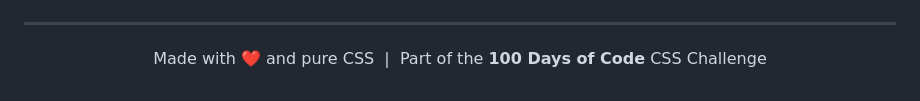
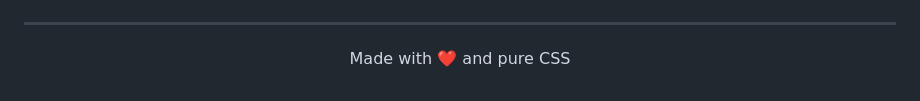
Before and after one commit to SAPTARSHI-coder/css-flag-laos, a Markdown page: README.md, the part around the change. Drawn GitHub-style.

Commit message:
initial commit 5

```diff
--- a/README.md
+++ b/README.md
@@ -119,6 +119,6 @@ Or simply visit the **[live deployment ↗](https://css-flag-laos.vercel.app/)**
 
 <div align="center">
 
-Made with ❤️ and pure CSS &nbsp;|&nbsp; Part of the **100 Days of Code** CSS Challenge
+Made with ❤️ and pure CSS
 
 </div>
```
